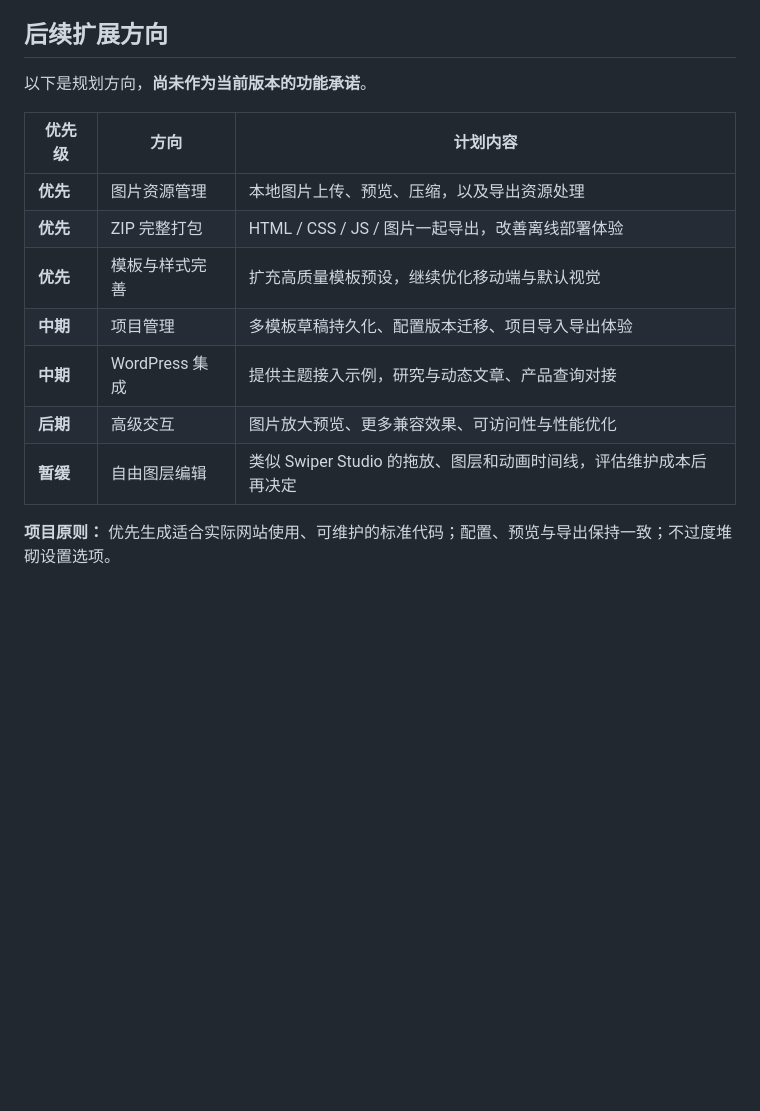
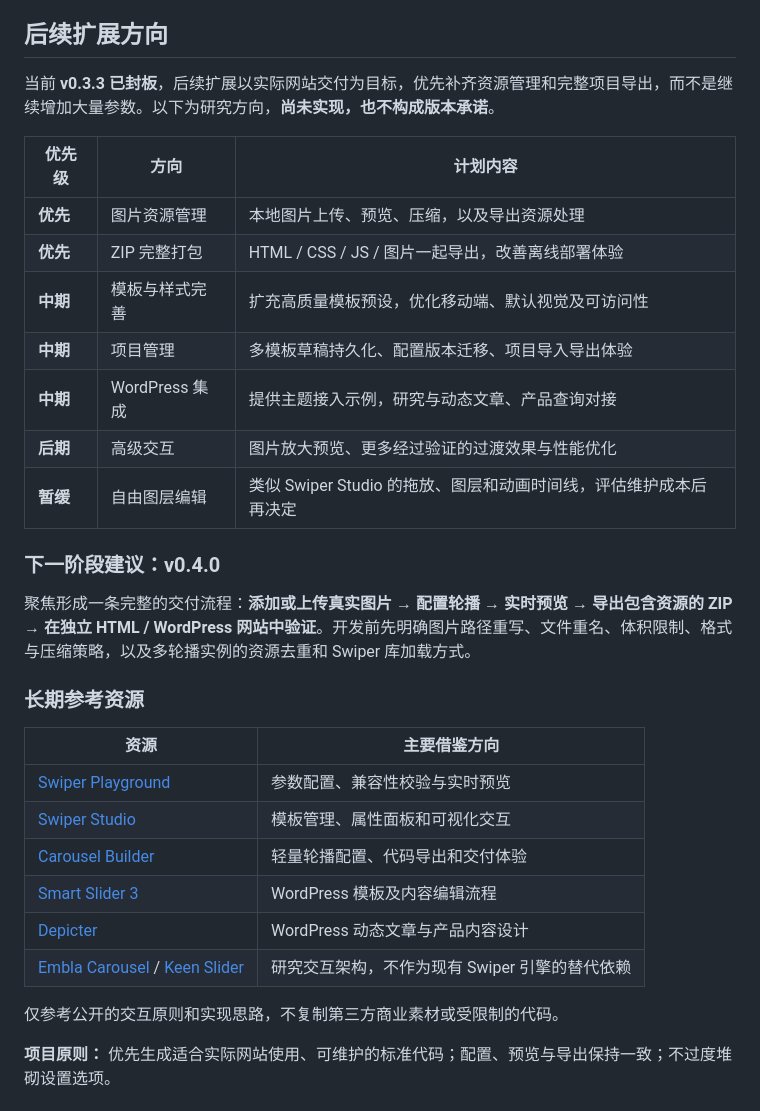
Before and after one commit to coowinit/swiper-visual-builder, a Markdown page: README.md, the part around the change. Rendered like a GitHub page; blank space fills up the shorter version.

Commit message:
docs: refine roadmap and add reference projects

```diff
--- a/README.md
+++ b/README.md
@@ -76,17 +76,34 @@ python -m http.server 8000
 
 ## 后续扩展方向
 
-以下是规划方向，**尚未作为当前版本的功能承诺**。
+当前 **v0.3.3 已封板**，后续扩展以实际网站交付为目标，优先补齐资源管理和完整项目导出，而不是继续增加大量参数。以下为研究方向，**尚未实现，也不构成版本承诺**。
 
 | 优先级 | 方向 | 计划内容 |
 | --- | --- | --- |
 | **优先** | 图片资源管理 | 本地图片上传、预览、压缩，以及导出资源处理 |
 | **优先** | ZIP 完整打包 | HTML / CSS / JS / 图片一起导出，改善离线部署体验 |
-| **优先** | 模板与样式完善 | 扩充高质量模板预设，继续优化移动端与默认视觉 |
+| **中期** | 模板与样式完善 | 扩充高质量模板预设，优化移动端、默认视觉及可访问性 |
 | **中期** | 项目管理 | 多模板草稿持久化、配置版本迁移、项目导入导出体验 |
 | **中期** | WordPress 集成 | 提供主题接入示例，研究与动态文章、产品查询对接 |
-| **后期** | 高级交互 | 图片放大预览、更多兼容效果、可访问性与性能优化 |
+| **后期** | 高级交互 | 图片放大预览、更多经过验证的过渡效果与性能优化 |
 | **暂缓** | 自由图层编辑 | 类似 Swiper Studio 的拖放、图层和动画时间线，评估维护成本后再决定 |
+
+### 下一阶段建议：v0.4.0
+
+聚焦形成一条完整的交付流程：**添加或上传真实图片 → 配置轮播 → 实时预览 → 导出包含资源的 ZIP → 在独立 HTML / WordPress 网站中验证**。开发前先明确图片路径重写、文件重名、体积限制、格式与压缩策略，以及多轮播实例的资源去重和 Swiper 库加载方式。
+
+### 长期参考资源
+
+| 资源 | 主要借鉴方向 |
+| --- | --- |
+| [Swiper Playground](https://swiperjs.com/playground) | 参数配置、兼容性校验与实时预览 |
+| [Swiper Studio](https://studio.swiperjs.com/play) | 模板管理、属性面板和可视化交互 |
+| [Carousel Builder](https://webdevpuneet.com/carousel-builder/) | 轻量轮播配置、代码导出和交付体验 |
+| [Smart Slider 3](https://wordpress.org/plugins/smart-slider-3/) | WordPress 模板及内容编辑流程 |
+| [Depicter](https://wordpress.org/plugins/depicter/) | WordPress 动态文章与产品内容设计 |
+| [Embla Carousel](https://github.com/davidjerleke/embla-carousel) / [Keen Slider](https://github.com/rcbyr/keen-slider) | 研究交互架构，不作为现有 Swiper 引擎的替代依赖 |
+
+仅参考公开的交互原则和实现思路，不复制第三方商业素材或受限制的代码。
 
 **项目原则：** 优先生成适合实际网站使用、可维护的标准代码；配置、预览与导出保持一致；不过度堆砌设置选项。
 
```
